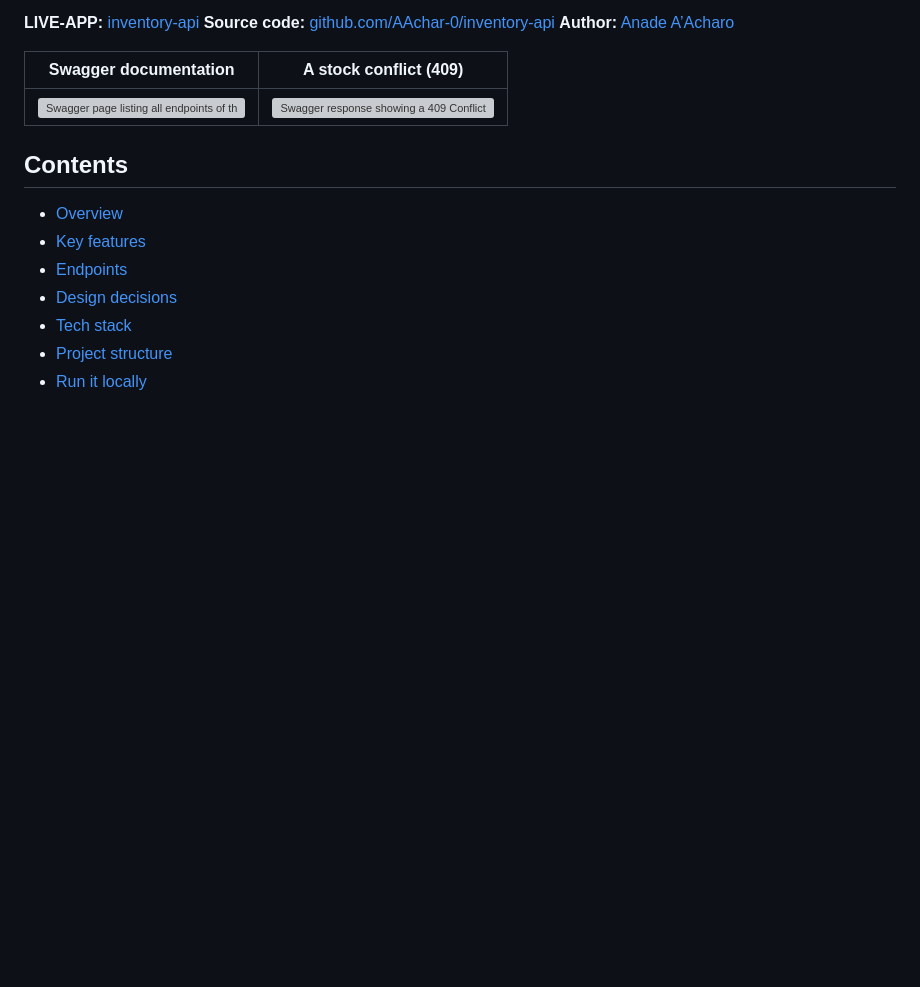
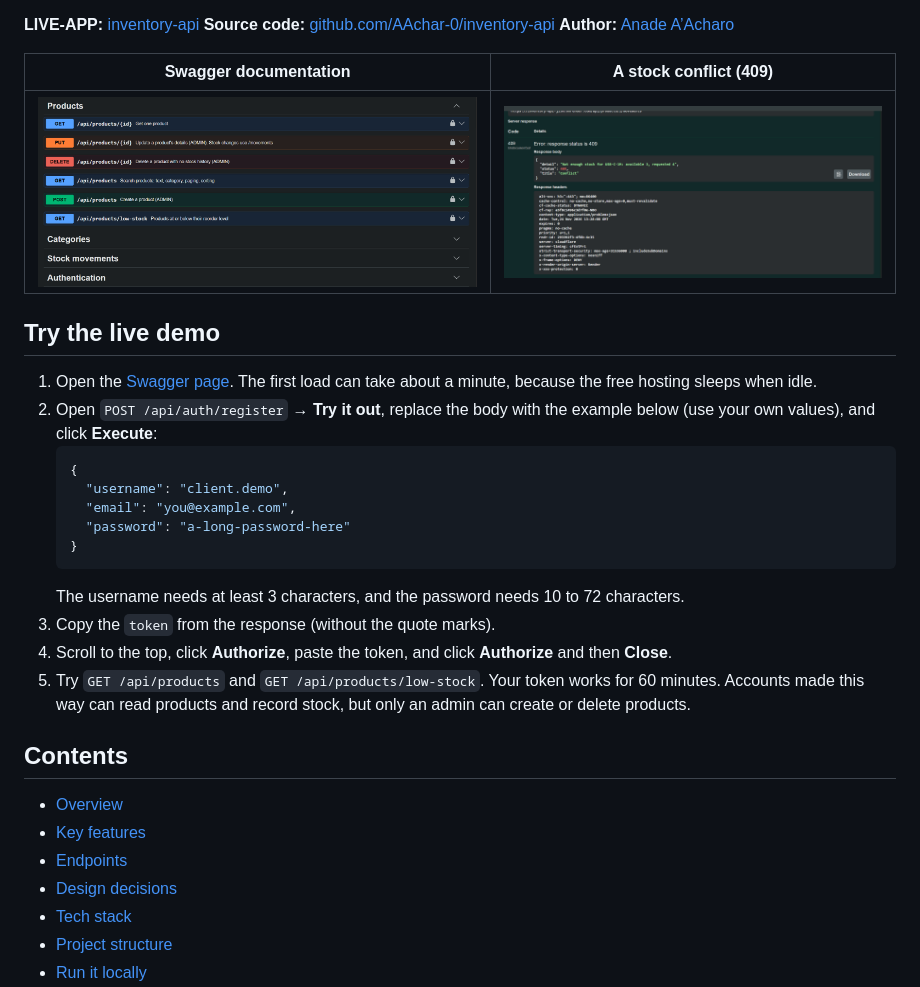
Before and after one commit to AAchar-0/inventory-api, a Markdown page: README.md, the part around the change. Rendered like a GitHub page; pictures changed too: docs/screenshots/stock-conflict.png (added), docs/screenshots/swagger-overview.png (added); blank space fills up the shorter version; grey boxes are pictures that could not be loaded.

Commit message:
Add live link and screenshots

````diff
--- a/README.md
+++ b/README.md
@@ -9,6 +9,22 @@
 | Swagger documentation | A stock conflict (409) |
 |---|---|
 | ![Swagger page listing all endpoints of the Inventory API](docs/screenshots/swagger-overview.png) | ![Swagger response showing a 409 Conflict when selling more stock than exists](docs/screenshots/stock-conflict.png) |
+
+## Try the live demo
+
+1. Open the [Swagger page](https://inventory-api-jl5m.onrender.com). The first load can take about a minute, because the free hosting sleeps when idle.
+2. Open `POST /api/auth/register` → **Try it out**, replace the body with the example below (use your own values), and click **Execute**:
+   ```json
+   {
+     "username": "client.demo",
+     "email": "you@example.com",
+     "password": "a-long-password-here"
+   }
+   ```
+   The username needs at least 3 characters, and the password needs 10 to 72 characters.
+3. Copy the `token` from the response (without the quote marks).
+4. Scroll to the top, click **Authorize**, paste the token, and click **Authorize** and then **Close**.
+5. Try `GET /api/products` and `GET /api/products/low-stock`. Your token works for 60 minutes. Accounts made this way can read products and record stock, but only an admin can create or delete products.
 
 ## Contents
 
````
